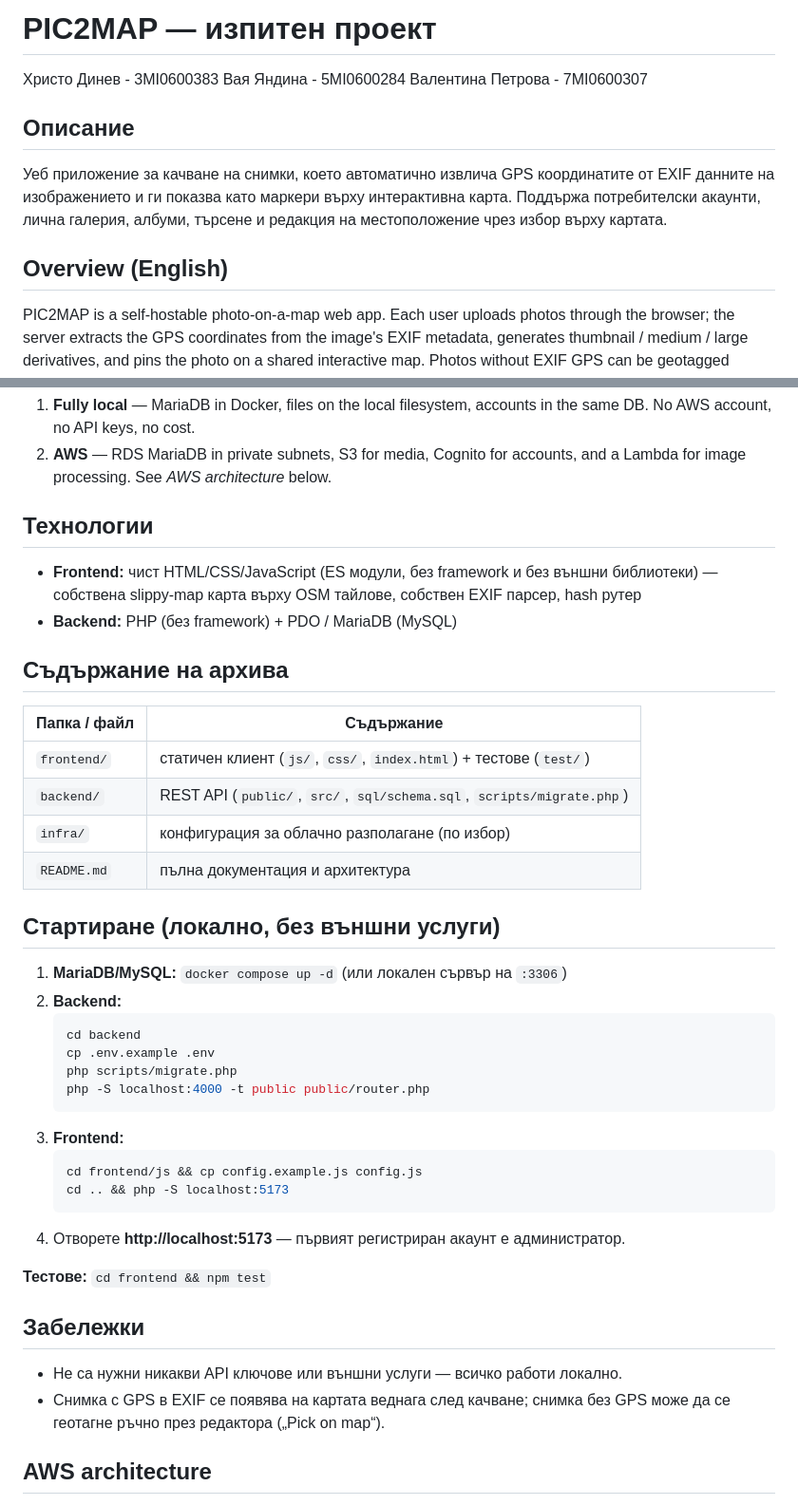
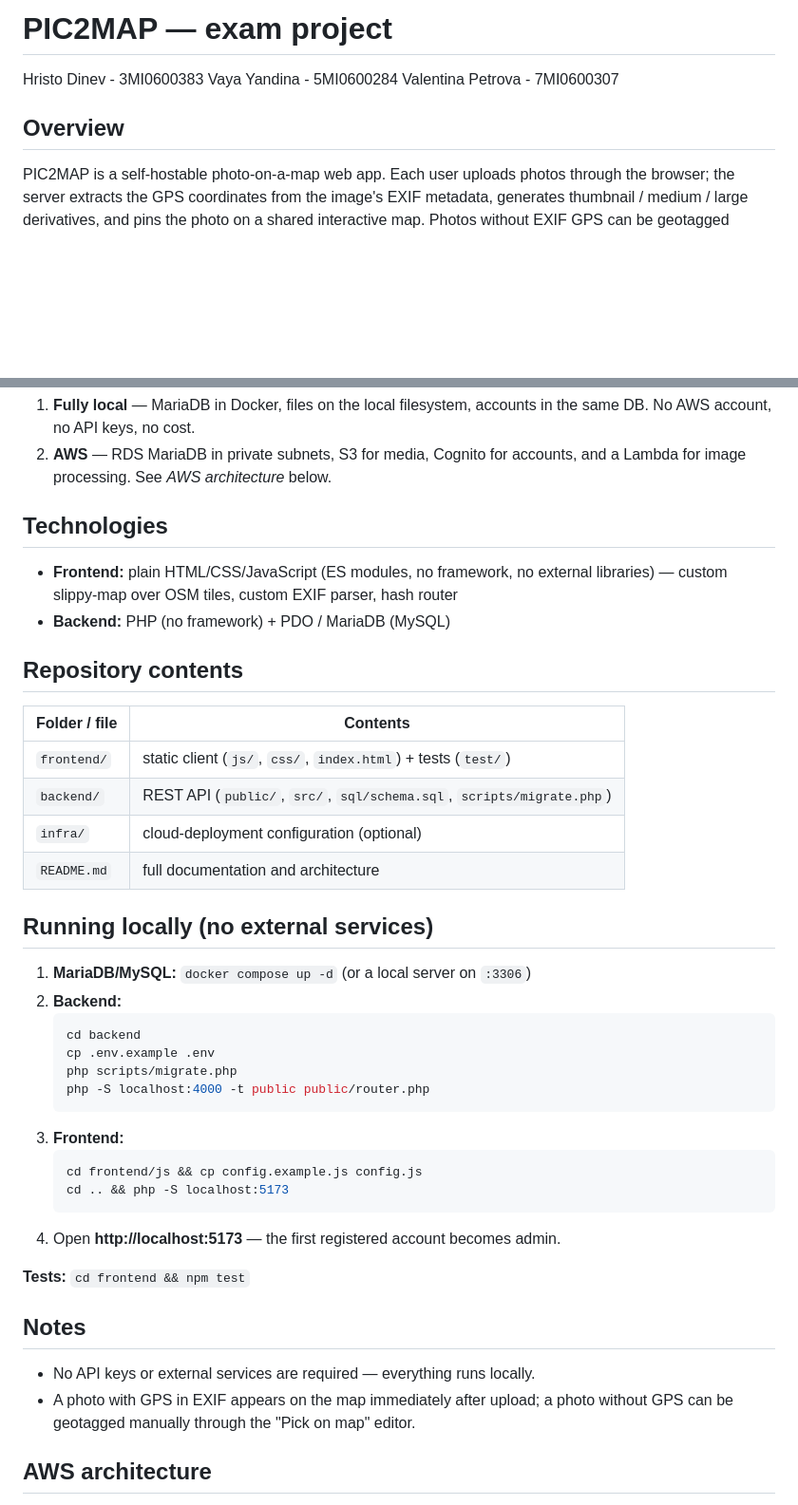
Before and after one commit to HristoDinev1/pic2map, a Markdown page: README.md, 2 parts joined by grey strips. Shown at 95% size. Rendered like a GitHub page; blank space fills up the shorter version.

Commit message:
translate readme to eng

````diff
--- a/README.md
+++ b/README.md
@@ -1,14 +1,10 @@
-# PIC2MAP — изпитен проект
+# PIC2MAP — exam project
 
-Христо Динев - 3MI0600383
-Вая Яндина - 5MI0600284
-Валентина Петрова - 7MI0600307
+Hristo Dinev - 3MI0600383
+Vaya Yandina - 5MI0600284
+Valentina Petrova - 7MI0600307
 
-## Описание
-
-Уеб приложение за качване на снимки, което автоматично извлича GPS координатите от EXIF данните на изображението и ги показва като маркери върху интерактивна карта. Поддържа потребителски акаунти, лична галерия, албуми, търсене и редакция на местоположение чрез избор върху картата.
-
-## Overview (English)
+## Overview
 
 PIC2MAP is a self-hostable photo-on-a-map web app. Each user uploads photos
 through the browser; the server extracts the GPS coordinates from the image's
@@ -47,23 +43,23 @@ Two deployment modes are first-class:
 2. **AWS** — RDS MariaDB in private subnets, S3 for media, Cognito for
    accounts, and a Lambda for image processing. See *AWS architecture* below.
 
-## Технологии
+## Technologies
 
-- **Frontend:** чист HTML/CSS/JavaScript (ES модули, без framework и без външни библиотеки) — собствена slippy-map карта върху OSM тайлове, собствен EXIF парсер, hash рутер
-- **Backend:** PHP (без framework) + PDO / MariaDB (MySQL)
+- **Frontend:** plain HTML/CSS/JavaScript (ES modules, no framework, no external libraries) — custom slippy-map over OSM tiles, custom EXIF parser, hash router
+- **Backend:** PHP (no framework) + PDO / MariaDB (MySQL)
 
-## Съдържание на архива
+## Repository contents
 
-| Папка / файл | Съдържание |
+| Folder / file | Contents |
 |---|---|
-| `frontend/` | статичен клиент (`js/`, `css/`, `index.html`) + тестове (`test/`) |
+| `frontend/` | static client (`js/`, `css/`, `index.html`) + tests (`test/`) |
 | `backend/` | REST API (`public/`, `src/`, `sql/schema.sql`, `scripts/migrate.php`) |
-| `infra/` | конфигурация за облачно разполагане (по избор) |
-| `README.md` | пълна документация и архитектура |
+| `infra/` | cloud-deployment configuration (optional) |
+| `README.md` | full documentation and architecture |
 
-## Стартиране (локално, без външни услуги)
+## Running locally (no external services)
 
-1. **MariaDB/MySQL:** `docker compose up -d` (или локален сървър на `:3306`)
+1. **MariaDB/MySQL:** `docker compose up -d` (or a local server on `:3306`)
 2. **Backend:**
    ```bash
    cd backend
@@ -76,14 +72,14 @@ Two deployment modes are first-class:
    cd frontend/js && cp config.example.js config.js
    cd .. && php -S localhost:5173
    ```
-4. Отворете **http://localhost:5173** — първият регистриран акаунт е администратор.
+4. Open **http://localhost:5173** — the first registered account becomes admin.
 
-**Тестове:** `cd frontend && npm test`
+**Tests:** `cd frontend && npm test`
 
-## Забележки
+## Notes
 
-- Не са нужни никакви API ключове или външни услуги — всичко работи локално.
-- Снимка с GPS в EXIF се появява на картата веднага след качване; снимка без GPS може да се геотагне ръчно през редактора („Pick on map“).
+- No API keys or external services are required — everything runs locally.
+- A photo with GPS in EXIF appears on the map immediately after upload; a photo without GPS can be geotagged manually through the "Pick on map" editor.
 
 ## AWS architecture
 
````
